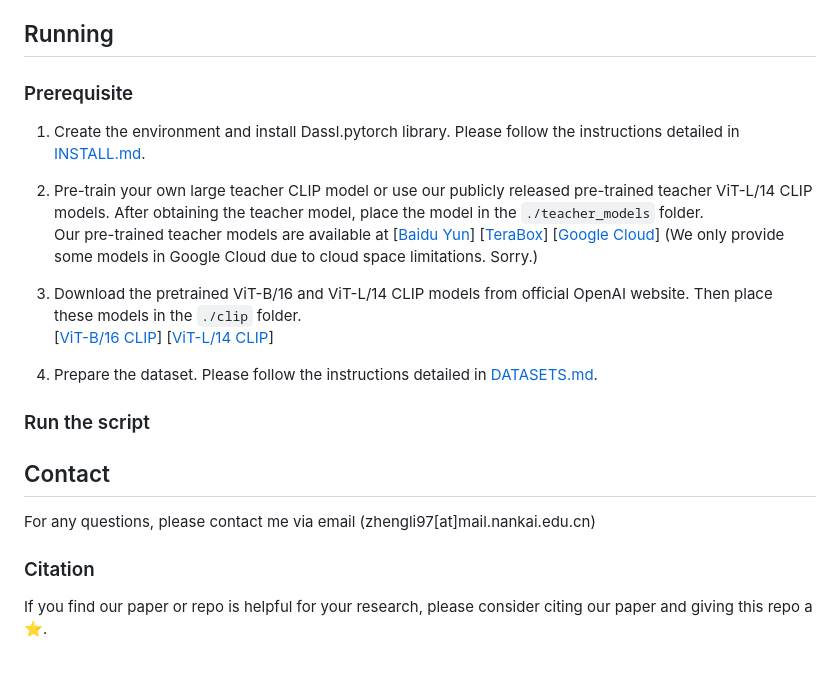
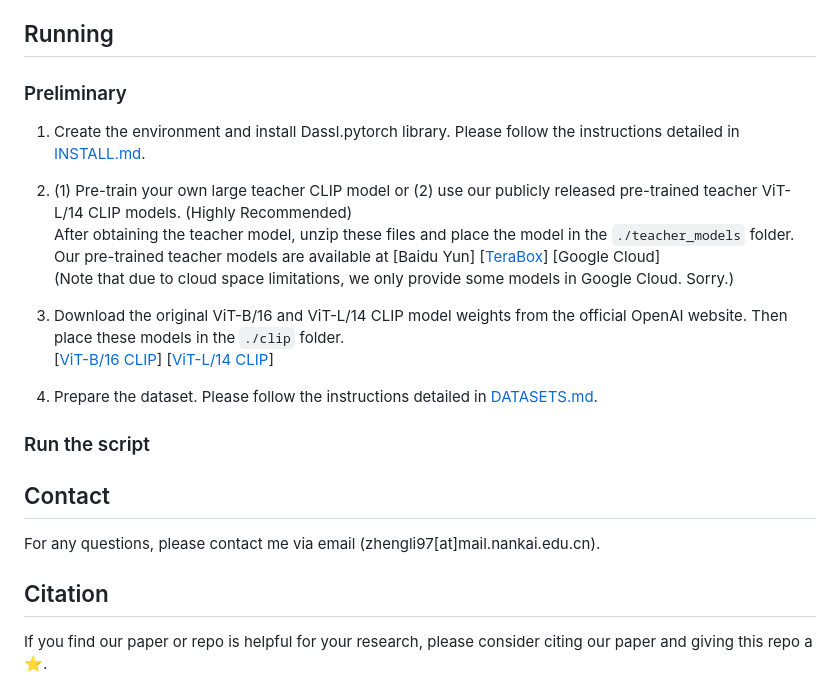
Before and after one commit to zhengli97/PromptKD, a Markdown page: README.md, the part around the change. Drawn GitHub-style.

```diff
--- a/README.md
+++ b/README.md
@@ -69,15 +69,16 @@ The source model is trained on ImageNet. "ZSL" denotes the setting type for Zero
 
 ## Running
 
-### Prerequisite
+### Preliminary
 
 1. Create the environment and install Dassl.pytorch library. Please follow the instructions detailed in [INSTALL.md](docs/INSTALL.md).
 
-2. Pre-train your own large teacher CLIP model or use our publicly released pre-trained teacher ViT-L/14 CLIP models. After obtaining the teacher model, place the model in the `./teacher_models` folder.
-Our pre-trained teacher models are available at [[Baidu Yun]()] [[TeraBox]()] [[Google Cloud]()]
-(We only provide some models in Google Cloud due to cloud space limitations. Sorry.)
+2. (1) Pre-train your own large teacher CLIP model or (2) use our publicly released pre-trained teacher ViT-L/14 CLIP models. (Highly Recommended)
+After obtaining the teacher model, unzip these files and place the model in the `./teacher_models` folder.
+Our pre-trained teacher models are available at [Baidu Yun] [[TeraBox](https://terabox.com/s/1X4mxJtSaR8W2lrK5bsrCkg)] [Google Cloud]
+(Note that due to cloud space limitations, we only provide some models in Google Cloud. Sorry.)
 
-3. Download the pretrained ViT-B/16 and ViT-L/14 CLIP models from official OpenAI website. Then place these models in the `./clip` folder.
+3. Download the original ViT-B/16 and ViT-L/14 CLIP model weights from the official OpenAI website. Then place these models in the `./clip` folder.
 [[ViT-B/16 CLIP](https://openaipublic.azureedge.net/clip/models/5806e77cd80f8b59890b7e101eabd078d9fb84e6937f9e85e4ecb61988df416f/ViT-B-16.pt)] [[ViT-L/14 CLIP](https://openaipublic.azureedge.net/clip/models/b8cca3fd41ae0c99ba7e8951adf17d267cdb84cd88be6f7c2e0eca1737a03836/ViT-L-14.pt)]
 
 4. Prepare the dataset. Please follow the instructions detailed in [DATASETS.md](docs/DATASETS.md).
@@ -89,9 +90,9 @@ Our pre-trained teacher models are available at [[Baidu Yun]()] [[TeraBox]()] [[
 
 ## Contact
 
-For any questions, please contact me via email (zhengli97[at]mail.nankai.edu.cn)
+For any questions, please contact me via email (zhengli97[at]mail.nankai.edu.cn).
 
-### Citation
+## Citation
 
 If you find our paper or repo is helpful for your research, please consider citing our paper and giving this repo a ⭐.
 
```
